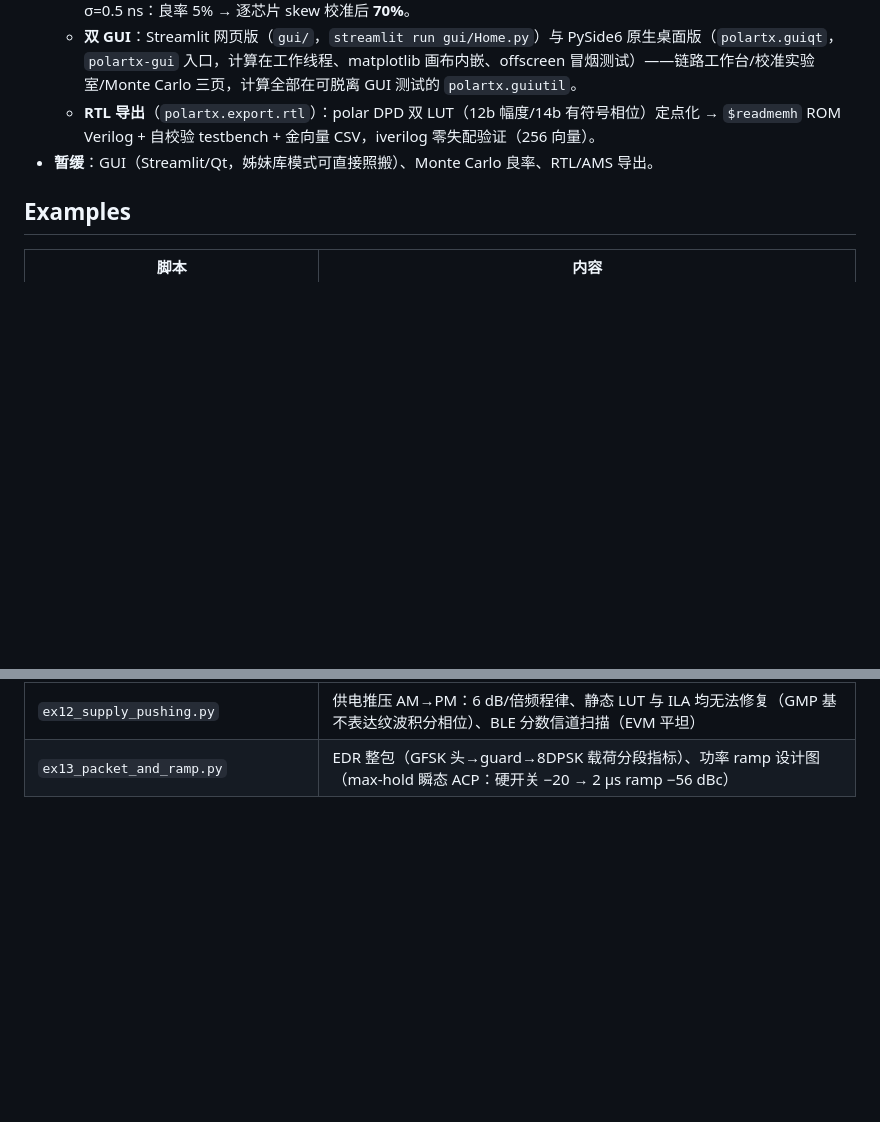
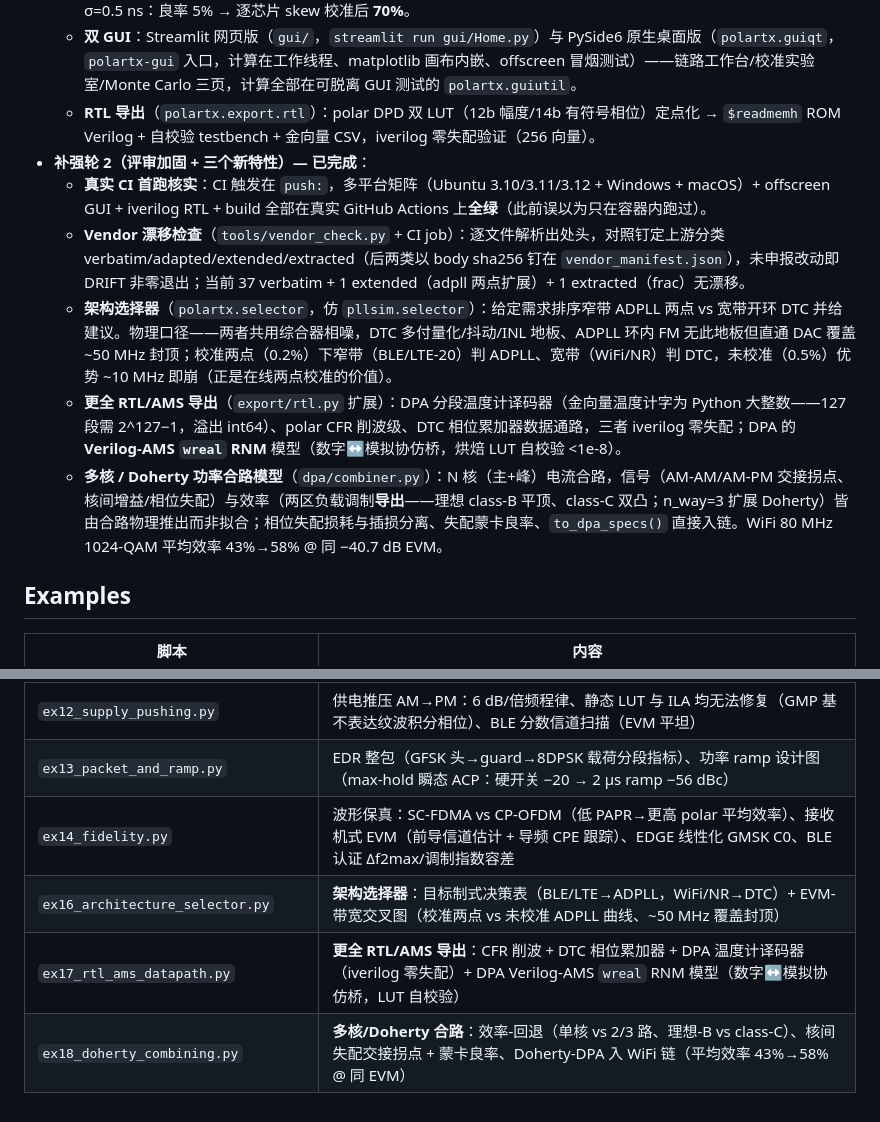
Before and after one commit to alexyudragonsword-collab/polar_tx, a Markdown page: README.md, 2 parts joined by grey strips. GitHub-like rendering; blank space fills up the shorter version.

Commit message:
README: document the post-review hardening + three new features
Roadmap "补强轮 2": real-CI first-run verification (cross-platform matrix
green on GitHub Actions), vendor drift check, architecture selector, fuller
RTL/AMS export, and the multi-core/Doherty combining model. Add ex14/16/17/18
to the examples table and correct the stale "deferred" list (GUI, Monte Carlo,
RTL/AMS are all done).

Co-Authored-By: Claude Opus 4.8 <noreply@anthropic.com>
Claude-Session: https://claude.ai/code/session_01UM5zANohYPWHGyRwpthgPn

```diff
--- a/README.md
+++ b/README.md
@@ -102,7 +102,12 @@ src/polartx/
   - **Monte Carlo 良率**（`polartx.montecarlo`）：逐芯片种子抽取 DPA 失配/DTC 增益/skew；参考案例 40 芯片 skew σ=0.5 ns：良率 5% → 逐芯片 skew 校准后 **70%**。
   - **双 GUI**：Streamlit 网页版（`gui/`，`streamlit run gui/Home.py`）与 PySide6 原生桌面版（`polartx.guiqt`，`polartx-gui` 入口，计算在工作线程、matplotlib 画布内嵌、offscreen 冒烟测试）——链路工作台/校准实验室/Monte Carlo 三页，计算全部在可脱离 GUI 测试的 `polartx.guiutil`。
   - **RTL 导出**（`polartx.export.rtl`）：polar DPD 双 LUT（12b 幅度/14b 有符号相位）定点化 → `$readmemh` ROM Verilog + 自校验 testbench + 金向量 CSV，iverilog 零失配验证（256 向量）。
-- **暂缓**：GUI（Streamlit/Qt，姊妹库模式可直接照搬）、Monte Carlo 良率、RTL/AMS 导出。
+- **补强轮 2（评审加固 + 三个新特性）— 已完成**：
+  - **真实 CI 首跑核实**：CI 触发在 `push:`，多平台矩阵（Ubuntu 3.10/3.11/3.12 + Windows + macOS）+ offscreen GUI + iverilog RTL + build 全部在真实 GitHub Actions 上**全绿**（此前误以为只在容器内跑过）。
+  - **Vendor 漂移检查**（`tools/vendor_check.py` + CI job）：逐文件解析出处头，对照钉定上游分类 verbatim/adapted/extended/extracted（后两类以 body sha256 钉在 `vendor_manifest.json`），未申报改动即 DRIFT 非零退出；当前 37 verbatim + 1 extended（adpll 两点扩展）+ 1 extracted（frac）无漂移。
+  - **架构选择器**（`polartx.selector`，仿 `pllsim.selector`）：给定需求排序窄带 ADPLL 两点 vs 宽带开环 DTC 并给建议。物理口径——两者共用综合器相噪，DTC 多付量化/抖动/INL 地板、ADPLL 环内 FM 无此地板但直通 DAC 覆盖 ~50 MHz 封顶；校准两点（0.2%）下窄带（BLE/LTE-20）判 ADPLL、宽带（WiFi/NR）判 DTC，未校准（0.5%）优势 ~10 MHz 即崩（正是在线两点校准的价值）。
+  - **更全 RTL/AMS 导出**（`export/rtl.py` 扩展）：DPA 分段温度计译码器（金向量温度计字为 Python 大整数——127 段需 2^127−1，溢出 int64）、polar CFR 削波级、DTC 相位累加器数据通路，三者 iverilog 零失配；DPA 的 **Verilog-AMS `wreal` RNM** 模型（数字↔模拟协仿桥，烘焙 LUT 自校验 <1e-8）。
+  - **多核 / Doherty 功率合路模型**（`dpa/combiner.py`）：N 核（主+峰）电流合路，信号（AM-AM/AM-PM 交接拐点、核间增益/相位失配）与效率（两区负载调制**导出**——理想 class-B 平顶、class-C 双凸；n_way=3 扩展 Doherty）皆由合路物理推出而非拟合；相位失配损耗与插损分离、失配蒙卡良率、`to_dpa_specs()` 直接入链。WiFi 80 MHz 1024-QAM 平均效率 43%→58% @ 同 −40.7 dB EVM。
 
 ## Examples
 
@@ -122,3 +127,7 @@ src/polartx/
 | `ex15_fir_notch_mlo.py` | **Borokhovich RFIC'26 Intel FIR+Doherty polar DTX（WiFi MLO）**：双抽头混合域 FIR 陷波器（`polartx.fir`，两条 DPA 链延迟合路，`H=1+e^{-jωD}`），陷波偏移可配（陷在共存 RX 信道抑制发射机带外噪声），实测机理——**FIR 只陷相关内容**故实际深度受随机噪底限制（确定性 ~25 dB，含随机噪底 ~9 dB）；恒 BW·Δf 律；数字 Doherty 6 dB 回退效率凸起（35% vs SCPA 23%） |
 | `ex12_supply_pushing.py` | 供电推压 AM→PM：6 dB/倍频程律、静态 LUT 与 ILA 均无法修复（GMP 基不表达纹波积分相位）、BLE 分数信道扫描（EVM 平坦） |
 | `ex13_packet_and_ramp.py` | EDR 整包（GFSK 头→guard→8DPSK 载荷分段指标）、功率 ramp 设计图（max-hold 瞬态 ACP：硬开关 −20 → 2 µs ramp −56 dBc） |
+| `ex14_fidelity.py` | 波形保真：SC-FDMA vs CP-OFDM（低 PAPR→更高 polar 平均效率）、接收机式 EVM（前导信道估计 + 导频 CPE 跟踪）、EDGE 线性化 GMSK C0、BLE 认证 Δf2max/调制指数容差 |
+| `ex16_architecture_selector.py` | **架构选择器**：目标制式决策表（BLE/LTE→ADPLL，WiFi/NR→DTC）+ EVM-带宽交叉图（校准两点 vs 未校准 ADPLL 曲线、~50 MHz 覆盖封顶） |
+| `ex17_rtl_ams_datapath.py` | **更全 RTL/AMS 导出**：CFR 削波 + DTC 相位累加器 + DPA 温度计译码器（iverilog 零失配）+ DPA Verilog-AMS `wreal` RNM 模型（数字↔模拟协仿桥，LUT 自校验） |
+| `ex18_doherty_combining.py` | **多核/Doherty 合路**：效率-回退（单核 vs 2/3 路、理想-B vs class-C）、核间失配交接拐点 + 蒙卡良率、Doherty-DPA 入 WiFi 链（平均效率 43%→58% @ 同 EVM） |
```
